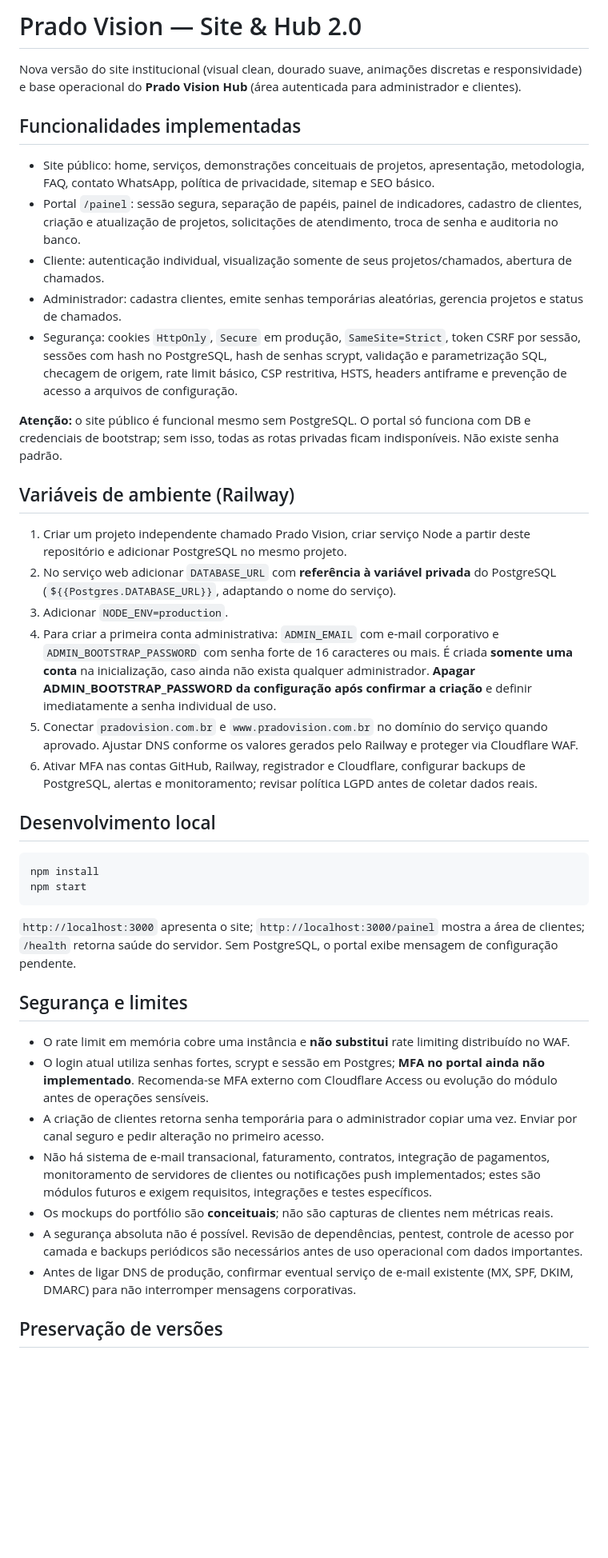
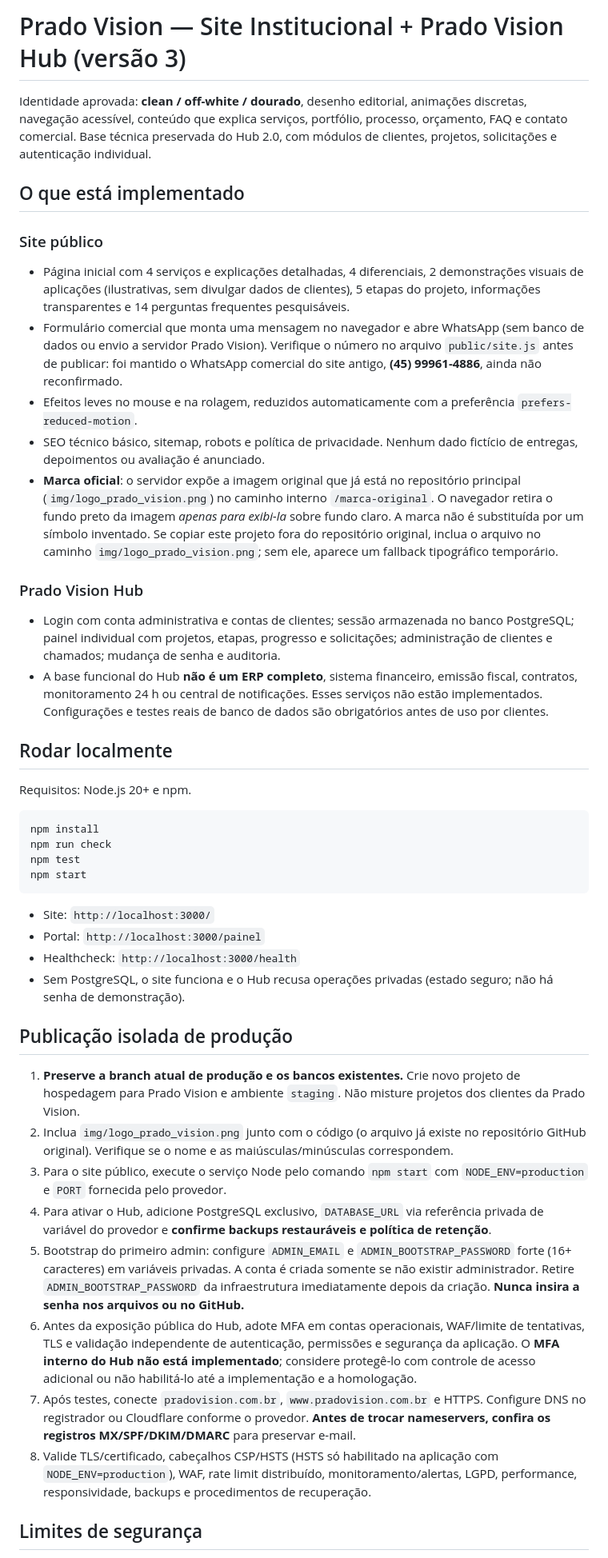
Before and after one commit to pradovision/pradovision, a Markdown page: README.md, the part around one of its changes. Shown at 80% size. Drawn GitHub-style; blank space fills up the shorter version.

Commit message:
docs: add Prado Vision v3 deployment and security manual

````diff
--- a/README.md
+++ b/README.md
@@ -1,44 +1,46 @@
-# Prado Vision — Site & Hub 2.0
+# Prado Vision — Site Institucional + Prado Vision Hub (versão 3)
 
-Nova versão do site institucional (visual clean, dourado suave, animações discretas e responsividade) e base operacional do **Prado Vision Hub** (área autenticada para administrador e clientes).
+Identidade aprovada: **clean / off-white / dourado**, desenho editorial, animações discretas, navegação acessível, conteúdo que explica serviços, portfólio, processo, orçamento, FAQ e contato comercial. Base técnica preservada do Hub 2.0, com módulos de clientes, projetos, solicitações e autenticação individual.
 
-## Funcionalidades implementadas
+## O que está implementado
 
-- Site público: home, serviços, demonstrações conceituais de projetos, apresentação, metodologia, FAQ, contato WhatsApp, política de privacidade, sitemap e SEO básico.
-- Portal `/painel`: sessão segura, separação de papéis, painel de indicadores, cadastro de clientes, criação e atualização de projetos, solicitações de atendimento, troca de senha e auditoria no banco.
-- Cliente: autenticação individual, visualização somente de seus projetos/chamados, abertura de chamados.
-- Administrador: cadastra clientes, emite senhas temporárias aleatórias, gerencia projetos e status de chamados.
-- Segurança: cookies `HttpOnly`, `Secure` em produção, `SameSite=Strict`, token CSRF por sessão, sessões com hash no PostgreSQL, hash de senhas scrypt, validação e parametrização SQL, checagem de origem, rate limit básico, CSP restritiva, HSTS, headers antiframe e prevenção de acesso a arquivos de configuração.
+### Site público
+- Página inicial com 4 serviços e explicações detalhadas, 4 diferenciais, 2 demonstrações visuais de aplicações (ilustrativas, sem divulgar dados de clientes), 5 etapas do projeto, informações transparentes e 14 perguntas frequentes pesquisáveis.
+- Formulário comercial que monta uma mensagem no navegador e abre WhatsApp (sem banco de dados ou envio a servidor Prado Vision). Verifique o número no arquivo `public/site.js` antes de publicar: foi mantido o WhatsApp comercial do site antigo, **(45) 99961-4886**, ainda não reconfirmado.
+- Efeitos leves no mouse e na rolagem, reduzidos automaticamente com a preferência `prefers-reduced-motion`.
+- SEO técnico básico, sitemap, robots e política de privacidade. Nenhum dado fictício de entregas, depoimentos ou avaliação é anunciado.
+- **Marca oficial**: o servidor expõe a imagem original que já está no repositório principal (`img/logo_prado_vision.png`) no caminho interno `/marca-original`. O navegador retira o fundo preto da imagem *apenas para exibi-la* sobre fundo claro. A marca não é substituída por um símbolo inventado. Se copiar este projeto fora do repositório original, inclua o arquivo no caminho `img/logo_prado_vision.png`; sem ele, aparece um fallback tipográfico temporário.
 
-**Atenção:** o site público é funcional mesmo sem PostgreSQL. O portal só funciona com DB e credenciais de bootstrap; sem isso, todas as rotas privadas ficam indisponíveis. Não existe senha padrão.
+### Prado Vision Hub
+- Login com conta administrativa e contas de clientes; sessão armazenada no banco PostgreSQL; painel individual com projetos, etapas, progresso e solicitações; administração de clientes e chamados; mudança de senha e auditoria.
+- A base funcional do Hub **não é um ERP completo**, sistema financeiro, emissão fiscal, contratos, monitoramento 24 h ou central de notificações. Esses serviços não estão implementados. Configurações e testes reais de banco de dados são obrigatórios antes de uso por clientes.
 
-## Variáveis de ambiente (Railway)
+## Rodar localmente
 
-1. Criar um projeto independente chamado Prado Vision, criar serviço Node a partir deste repositório e adicionar PostgreSQL no mesmo projeto.
-2. No serviço web adicionar `DATABASE_URL` com **referência à variável privada** do PostgreSQL (`${{Postgres.DATABASE_URL}}`, adaptando o nome do serviço).
-3. Adicionar `NODE_ENV=production`.
-4. Para criar a primeira conta administrativa: `ADMIN_EMAIL` com e-mail corporativo e `ADMIN_BOOTSTRAP_PASSWORD` com senha forte de 16 caracteres ou mais. É criada **somente uma conta** na inicialização, caso ainda não exista qualquer administrador. **Apagar ADMIN_BOOTSTRAP_PASSWORD da configuração após confirmar a criação** e definir imediatamente a senha individual de uso.
-5. Conectar `pradovision.com.br` e `www.pradovision.com.br` no domínio do serviço quando aprovado. Ajustar DNS conforme os valores gerados pelo Railway e proteger via Cloudflare WAF.
-6. Ativar MFA nas contas GitHub, Railway, registrador e Cloudflare, configurar backups de PostgreSQL, alertas e monitoramento; revisar política LGPD antes de coletar dados reais.
-
-## Desenvolvimento local
+Requisitos: Node.js 20+ e npm.
 
 ```bash
 npm install
+npm run check
+npm test
 npm start
 ```
 
-`http://localhost:3000` apresenta o site; `http://localhost:3000/painel` mostra a área de clientes; `/health` retorna saúde do servidor. Sem PostgreSQL, o portal exibe mensagem de configuração pendente.
+- Site: `http://localhost:3000/`
+- Portal: `http://localhost:3000/painel`
+- Healthcheck: `http://localhost:3000/health`
+- Sem PostgreSQL, o site funciona e o Hub recusa operações privadas (estado seguro; não há senha de demonstração).
 
-## Segurança e limites
+## Publicação isolada de produção
 
-- O rate limit em memória cobre uma instância e **não substitui** rate limiting distribuído no WAF.
-- O login atual utiliza senhas fortes, scrypt e sessão em Postgres; **MFA no portal ainda não implementado**. Recomenda-se MFA externo com Cloudflare Access ou evolução do módulo antes de operações sensíveis.
-- A criação de clientes retorna senha temporária para o administrador copiar uma vez. Enviar por canal seguro e pedir alteração no primeiro acesso.
-- Não há sistema de e-mail transacional, faturamento, contratos, integração de pagamentos, monitoramento de servidores de clientes ou notificações push implementados; estes são módulos futuros e exigem requisitos, integrações e testes específicos.
-- Os mockups do portfólio são **conceituais**; não são capturas de clientes nem métricas reais.
-- A segurança absoluta não é possível. Revisão de dependências, pentest, controle de acesso por camada e backups periódicos são necessários antes de uso operacional com dados importantes.
-- Antes de ligar DNS de produção, confirmar eventual serviço de e-mail existente (MX, SPF, DKIM, DMARC) para não interromper mensagens corporativas.
+1. **Preserve a branch atual de produção e os bancos existentes.** Crie novo projeto de hospedagem para Prado Vision e ambiente `staging`. Não misture projetos dos clientes da Prado Vision.
+2. Inclua `img/logo_prado_vision.png` junto com o código (o arquivo já existe no repositório GitHub original). Verifique se o nome e as maiúsculas/minúsculas correspondem.
+3. Para o site público, execute o serviço Node pelo comando `npm start` com `NODE_ENV=production` e `PORT` fornecida pelo provedor.
+4. Para ativar o Hub, adicione PostgreSQL exclusivo, `DATABASE_URL` via referência privada de variável do provedor e **confirme backups restauráveis e política de retenção**.
+5. Bootstrap do primeiro admin: configure `ADMIN_EMAIL` e `ADMIN_BOOTSTRAP_PASSWORD` forte (16+ caracteres) em variáveis privadas. A conta é criada somente se não existir administrador. Retire `ADMIN_BOOTSTRAP_PASSWORD` da infraestrutura imediatamente depois da criação. **Nunca insira a senha nos arquivos ou no GitHub.**
+6. Antes da exposição pública do Hub, adote MFA em contas operacionais, WAF/limite de tentativas, TLS e validação independente de autenticação, permissões e segurança da aplicação. O **MFA interno do Hub não está implementado**; considere protegê-lo com controle de acesso adicional ou não habilitá-lo até a implementação e a homologação.
+7. Após testes, conecte `pradovision.com.br`, `www.pradovision.com.br` e HTTPS. Configure DNS no registrador ou Cloudflare conforme o provedor. **Antes de trocar nameservers, confira os registros MX/SPF/DKIM/DMARC** para preservar e-mail.
+8. Valide TLS/certificado, cabeçalhos CSP/HSTS (HSTS só habilitado na aplicação com `NODE_ENV=production`), WAF, rate limit distribuído, monitoramento/alertas, LGPD, performance, responsividade, backups e procedimentos de recuperação.
 
-## Preservação de versões
+## Limites de segurança
 
````
Also changed, not shown: other parts of README.md (+13 -1 lines).
